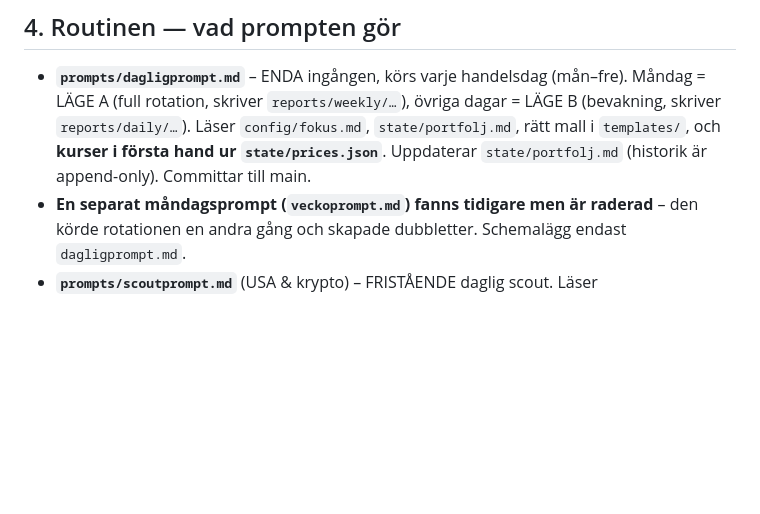
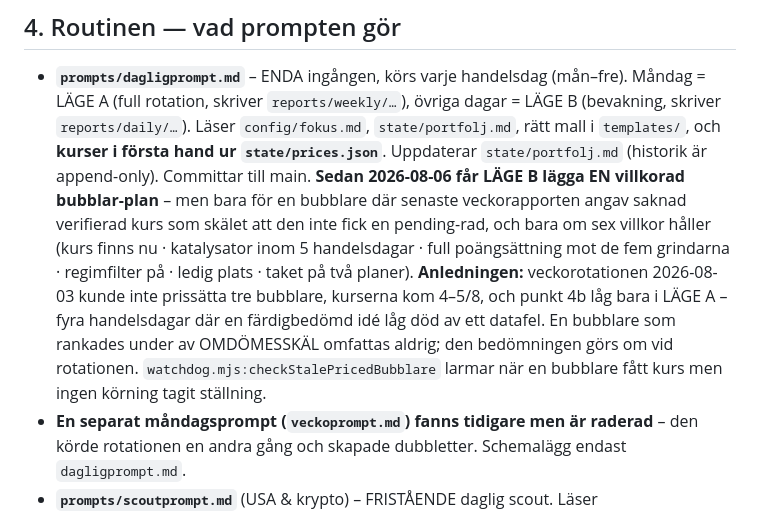
Before and after one commit to DrinasKastrati/Vecko_agent, a Markdown page: CLAUDE.md, the part around the change. Drawn GitHub-style; blank space fills up the shorter version.

```diff
--- a/CLAUDE.md
+++ b/CLAUDE.md
@@ -366,6 +366,15 @@ Rapportfilnamn: `daglig-yymmdd.md`, `veckorapport-yymmdd.md` (yy=år, mm=månad,
   `reports/daily/…`). Läser `config/fokus.md`, `state/portfolj.md`, rätt mall i `templates/`, och
   **kurser i första hand ur `state/prices.json`**. Uppdaterar `state/portfolj.md` (historik är
   append-only). Committar till main.
+  **Sedan 2026-08-06 får LÄGE B lägga EN villkorad bubblar-plan** – men bara för en bubblare
+  där senaste veckorapporten angav saknad verifierad kurs som skälet att den inte fick en
+  pending-rad, och bara om sex villkor håller (kurs finns nu · katalysator inom 5 handelsdagar ·
+  full poängsättning mot de fem grindarna · regimfilter på · ledig plats · taket på två planer).
+  **Anledningen:** veckorotationen 2026-08-03 kunde inte prissätta tre bubblare, kurserna kom
+  4–5/8, och punkt 4b låg bara i LÄGE A – fyra handelsdagar där en färdigbedömd idé låg död av
+  ett datafel. En bubblare som rankades under av OMDÖMESSKÄL omfattas aldrig; den bedömningen
+  görs om vid rotationen. `watchdog.mjs:checkStalePricedBubblare` larmar när en bubblare fått
+  kurs men ingen körning tagit ställning.
 - **En separat måndagsprompt (`veckoprompt.md`) fanns tidigare men är raderad** – den körde
   rotationen en andra gång och skapade dubbletter. Schemalägg endast `dagligprompt.md`.
 - **`prompts/scoutprompt.md`** (USA & krypto) – FRISTÅENDE daglig scout. Läser `config/fokus_scout.md`
```
Also changed, not shown: prompts/dagligprompt.md (+1 -0 lines), prompts/us_dagligprompt.md (+17 -0 lines).
